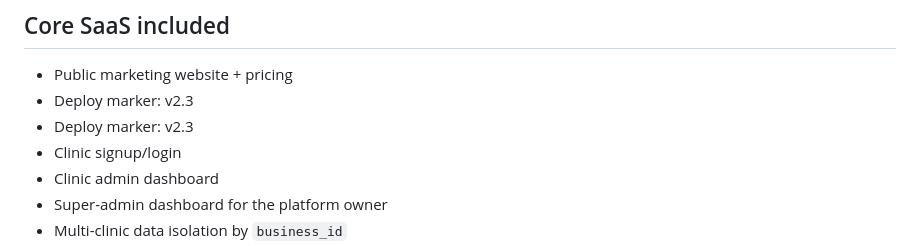
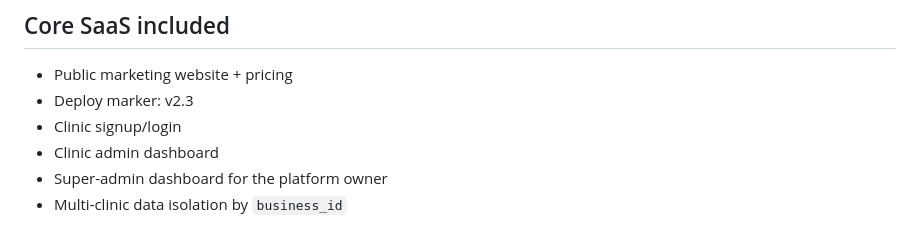
Before and after one commit to haiderorakzai/ClinicChatDesk, a Markdown page: README.md, the part around the change. GitHub-like rendering.

```diff
--- a/README.md
+++ b/README.md
@@ -31,7 +31,6 @@ A multi-tenant SaaS for selling a clinic-specific AI WhatsApp front desk with **
 
 - Public marketing website + pricing
 - Deploy marker: v2.3
--  Deploy marker: v2.3
 - Clinic signup/login
 - Clinic admin dashboard
 - Super-admin dashboard for the platform owner
```
